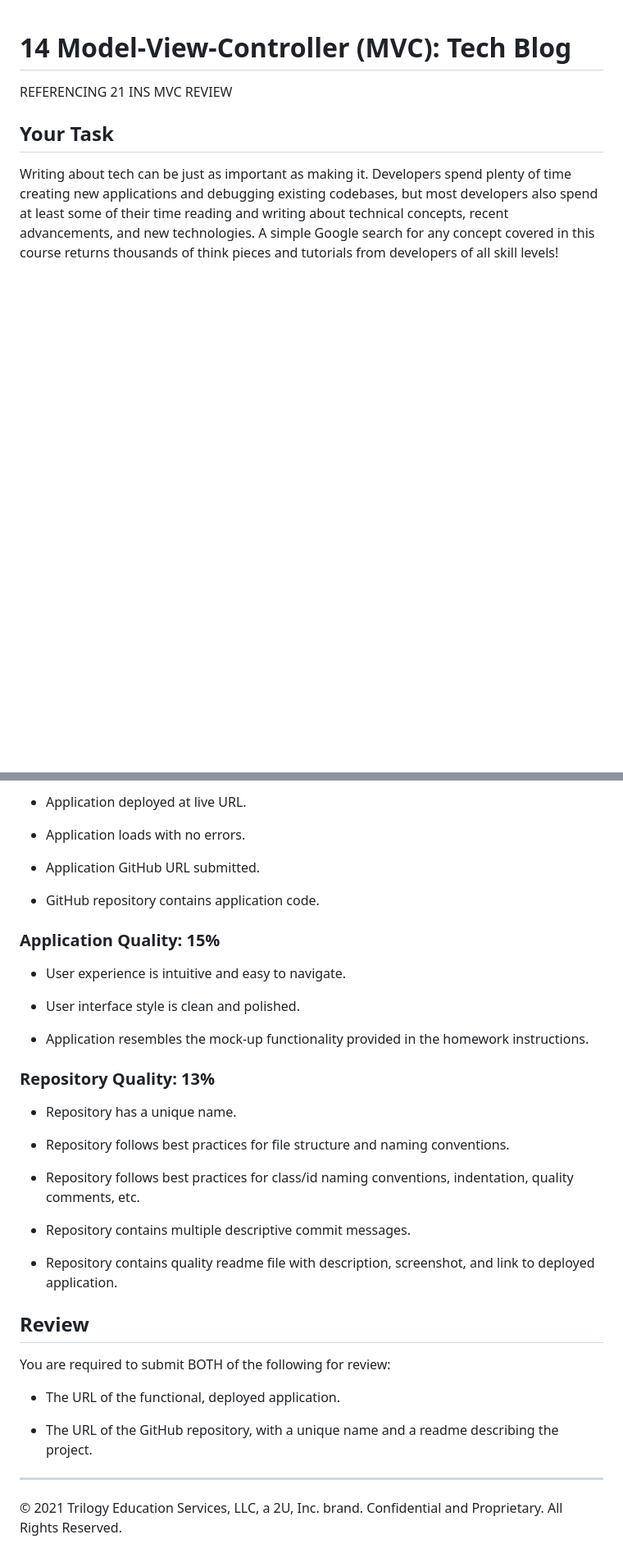
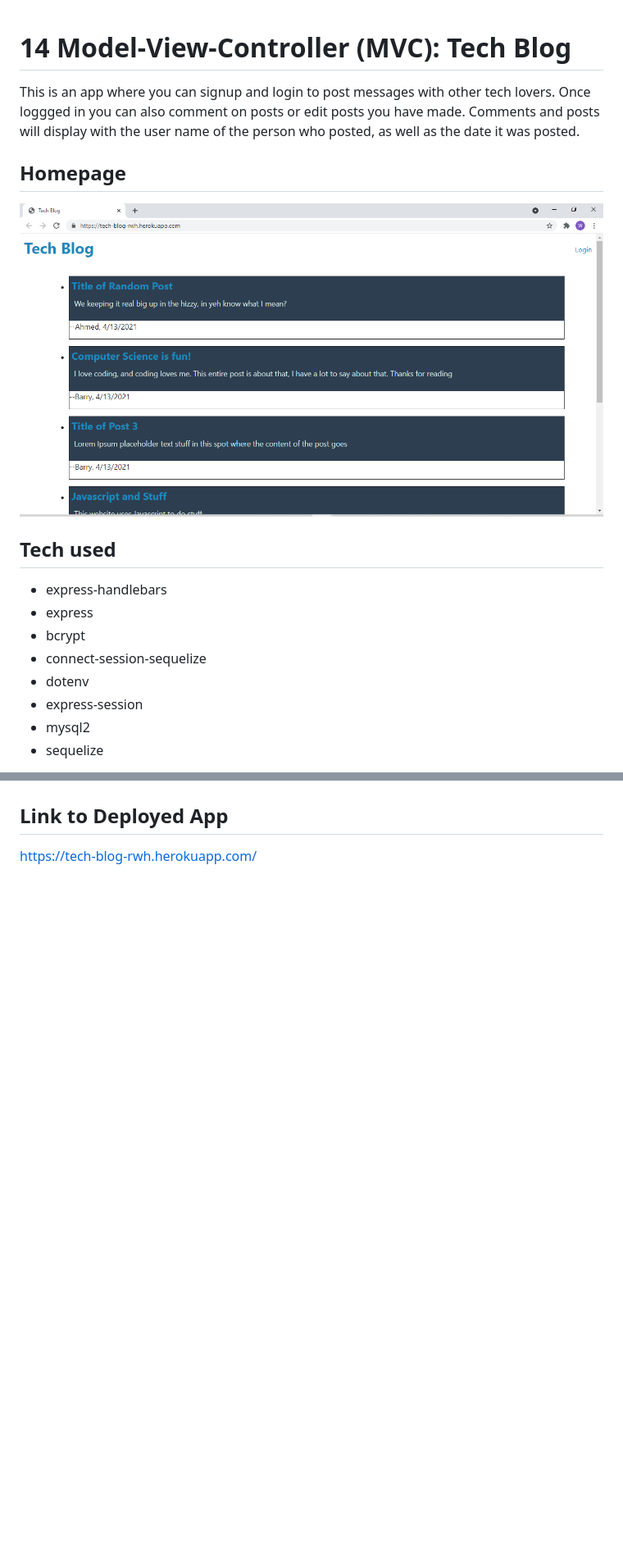
Before and after one commit to BiggRonn/TechBlogRWH, a Markdown page: README.md, 2 parts joined by grey strips. Shown: that part at 82% size. GitHub-like rendering; pictures changed too: assets/Homepage.PNG (added); blank space fills up the shorter version.

```diff
--- a/README.md
+++ b/README.md
@@ -1,8 +1,17 @@
 # 14 Model-View-Controller (MVC): Tech Blog
 
-REFERENCING 21 INS MVC REVIEW
+This is an app where you can signup and login to post messages with other tech lovers. Once loggged in you can also comment on posts or edit posts you have made. Comments and posts will display with the user name of the person who posted, as well as the date it was posted.
 
-## Your Task
+## Homepage
+![screenshot of the homepage](assets/Homepage.PNG)
 
-Writing about tech can be just as important as making it. Developers spend plenty of time creating new applications and debugging existing codebases, but most developers also spend at least some of their time reading and writing about technical concepts, recent advancements, and new technologies. A simple Google search for any concept covered in this course returns thousands of think pieces and tutorials from developers of all skill levels!
+## Tech used
+* express-handlebars
+* express
+* bcrypt
+* connect-session-sequelize
+* dotenv
+* express-session
+* mysql2
+* sequelize
 
@@ -85,38 +26,2 @@ This homework is graded based on the following criteria:
-* Application deployed at live URL.
-
-* Application loads with no errors.
-
-* Application GitHub URL submitted.
-
-* GitHub repository contains application code.
-
-### Application Quality: 15%
-
-* User experience is intuitive and easy to navigate.
-
-* User interface style is clean and polished.
-
-* Application resembles the mock-up functionality provided in the homework instructions.
-
-### Repository Quality: 13%
-
-* Repository has a unique name.
-
-* Repository follows best practices for file structure and naming conventions.
-
-* Repository follows best practices for class/id naming conventions, indentation, quality comments, etc.
-
-* Repository contains multiple descriptive commit messages.
-
-* Repository contains quality readme file with description, screenshot, and link to deployed application.
-
-## Review
-
-You are required to submit BOTH of the following for review:
-
-* The URL of the functional, deployed application.
-
-* The URL of the GitHub repository, with a unique name and a readme describing the project.
-
----
-© 2021 Trilogy Education Services, LLC, a 2U, Inc. brand. Confidential and Proprietary. All Rights Reserved.
+## Link to Deployed App
+https://tech-blog-rwh.herokuapp.com/
```
Also changed, not shown: other parts of README.md (+6 -74 lines), 3 other files.
